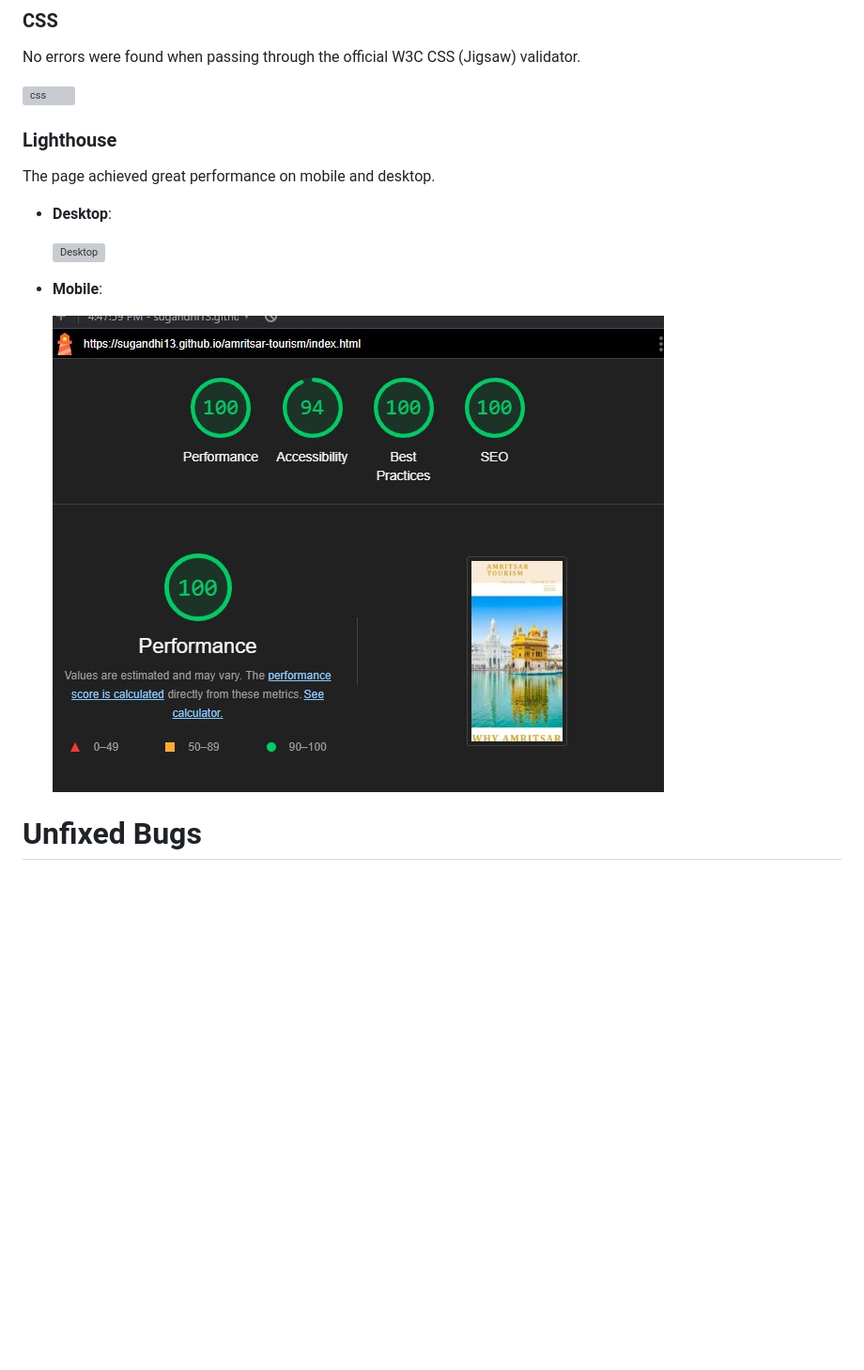
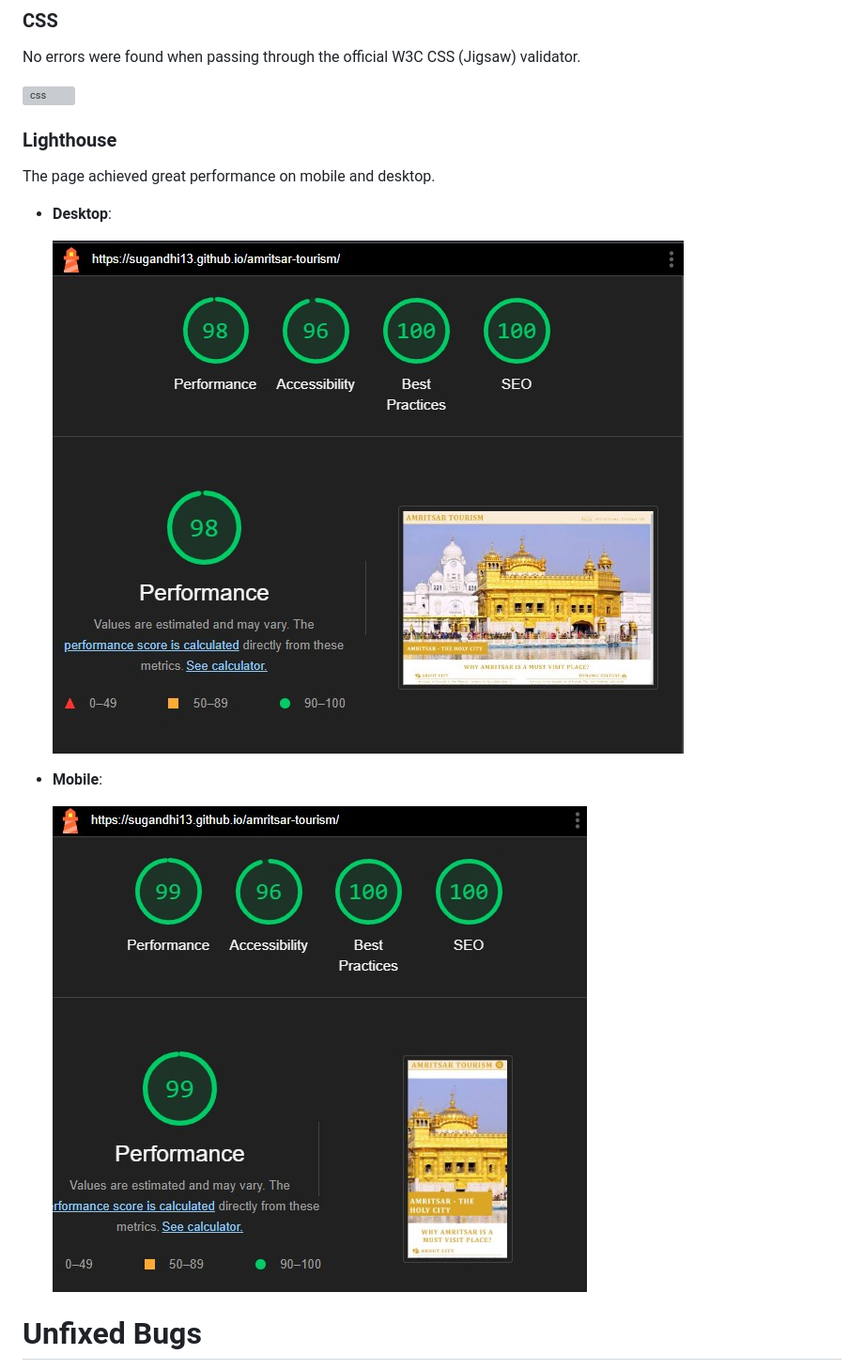
Before and after one commit to Sugandhi13/amritsar-tourism, a Markdown page: README.md, the part around the change printed below. Shown: that part at 94% size. GitHub-like rendering; pictures changed too: assets/readme_images/lighthousereportdesktop.jpg (added), assets/readme_images/lighthousereportmobile.jpg (added); blank space fills up the shorter version; grey boxes are pictures that could not be loaded.

```diff
--- a/README.md
+++ b/README.md
@@ -176,11 +231,11 @@ The page achieved great performance on mobile and desktop.
 
 - **Desktop**:
 
-  ![Desktop](assets/images/lighthousereportdesktop.jpg)
+  ![Lighhouse-Report-Desktop](assets/readme_images/lighthousereportdesktop.jpg)
 
 - **Mobile**:
 
-  ![Mobile](assets/images/lighthousereportmobile.jpg)
+  ![Lighhouse-Report-Mobile](assets/readme_images/lighthousereportmobile.jpg)
 
 # Unfixed Bugs
 
```
Also changed, not shown: other parts of README.md (+68 -11 lines), assets/readme_images/mobileindexpage2.jpg, assets/readme_images/mobileindexpage3.jpg (deleted).
